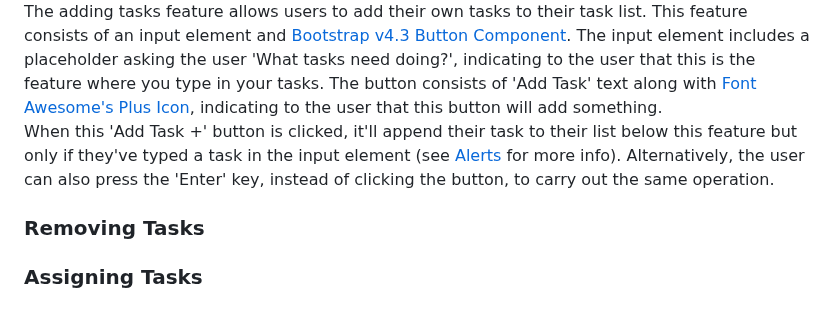
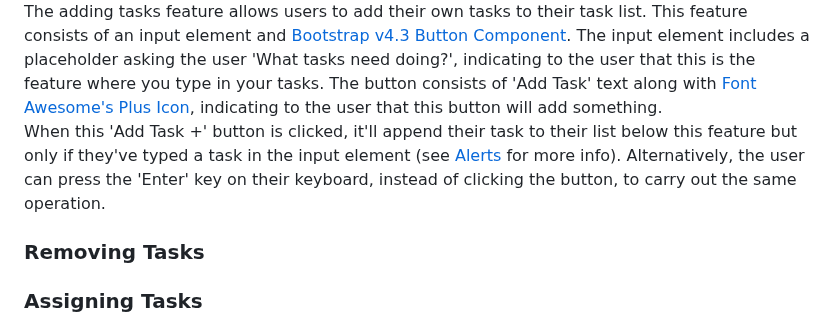
Before and after one commit to MattDunks94/task-list-creator, a Markdown page: README.md, the part around the change. GitHub-like rendering.

```diff
--- a/README.md
+++ b/README.md
@@ -63,7 +63,7 @@ The accordion variation is ideal for smaller screens because each 'Help Info' se
 ### Adding Tasks
 ![](documentation/README-images/ADD-TASK-INPUT-BTN.png)<br>
 The adding tasks feature allows users to add their own tasks to their task list. This feature consists of an input element and [Bootstrap v4.3 Button Component](https://getbootstrap.com/docs/4.3/components/buttons/). The input element includes a placeholder asking the user 'What tasks need doing?', indicating to the user that this is the feature where you type in your tasks. The button consists of 'Add Task' text along with [Font Awesome's Plus Icon](https://fontawesome.com/icons/plus?f=classic&s=solid), indicating to the user that this button will add something.<br>
-When this 'Add Task +' button is clicked, it'll append their task to their list below this feature but only if they've typed a task in the input element (see [Alerts](#alerts) for more info). Alternatively, the user can also press the 'Enter' key, instead of clicking the button, to carry out the same operation.
+When this 'Add Task +' button is clicked, it'll append their task to their list below this feature but only if they've typed a task in the input element (see [Alerts](#alerts) for more info). Alternatively, the user can press the 'Enter' key on their keyboard, instead of clicking the button, to carry out the same operation.
 
 ### Removing Tasks
 
```
